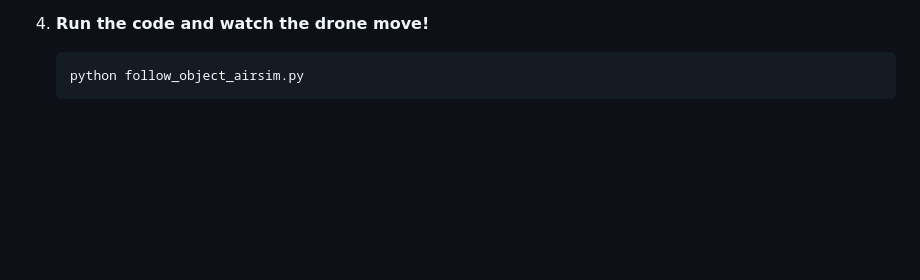
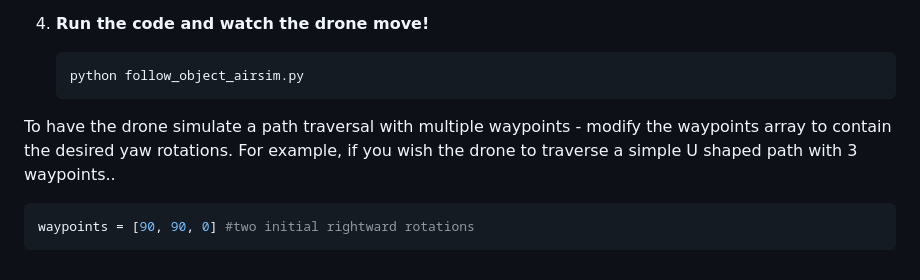
Before and after one commit to slashback00/CS682, a Markdown page: README.md, the part around the change. Drawn GitHub-style; blank space fills up the shorter version.

````diff
--- a/README.md
+++ b/README.md
@@ -45,3 +45,9 @@ In python_airsim_scripts, you will fine the code to deploy an AirSim drone to li
     ```bash
     python follow_object_airsim.py
     ```
+To have the drone simulate a path traversal with multiple waypoints - modify the waypoints array to contain the desired yaw rotations.
+For example, if you wish the drone to traverse a simple U shaped path with 3 waypoints..
+
+```bash
+waypoints = [90, 90, 0] #two initial rightward rotations
+```
````
